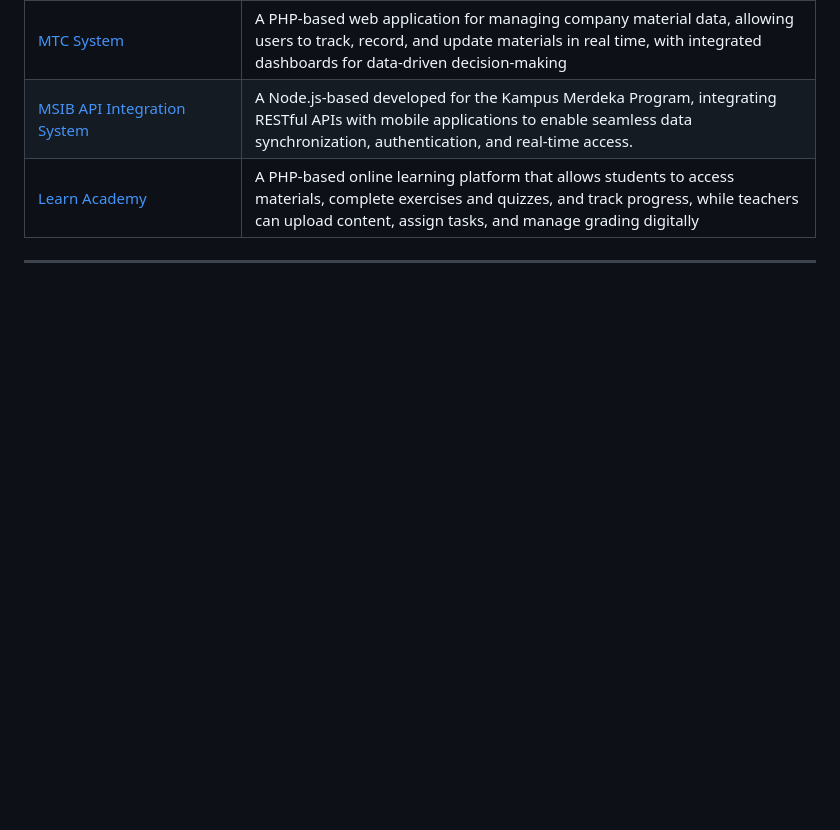
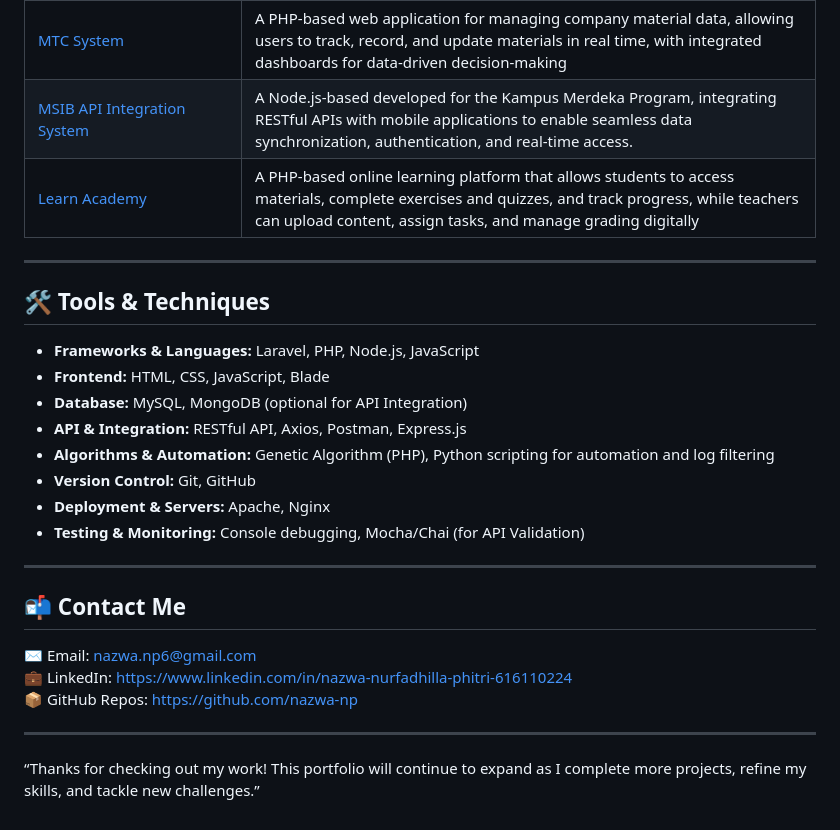
Before and after one commit to nazwa-np/Portofolio, a Markdown page: README.md, the part around the change. Rendered like a GitHub page; blank space fills up the shorter version.

```diff
--- a/README.md
+++ b/README.md
@@ -24,3 +24,22 @@ Welcome! I'm passionate about Full Stack Web Development and enjoy creating effi
 | [Learn Academy]( https://github.com/nazwa-np/Portofolio/tree/c28b1a5e2dfe12e6f75e16efd3ac6b74dc05e759/07-learn-academy) |A PHP-based online learning platform that allows students to access materials, complete exercises and quizzes, and track progress, while teachers can upload content, assign tasks, and manage grading digitally |
 
 ---
+## 🛠️ Tools & Techniques
+- **Frameworks & Languages:** Laravel, PHP, Node.js, JavaScript
+- **Frontend:** HTML, CSS, JavaScript, Blade
+- **Database:** MySQL, MongoDB (optional for API Integration)
+- **API & Integration:** RESTful API, Axios, Postman, Express.js
+- **Algorithms & Automation:** Genetic Algorithm (PHP), Python scripting for automation and log filtering
+- **Version Control:** Git, GitHub
+- **Deployment & Servers:** Apache, Nginx
+- **Testing & Monitoring:** Console debugging, Mocha/Chai (for API Validation)
+
+---
+## 📬 Contact Me
+
+✉️ Email: [nazwa.np6@gmail.com](mailto:nazwa.np6@gmail.com)
+💼 LinkedIn: [https://www.linkedin.com/in/nazwa-nurfadhilla-phitri-616110224](https://www.linkedin.com/in/nazwa-nurfadhilla-phitri-616110224)
+📦 GitHub Repos: [https://github.com/nazwa-np](https://github.com/nazwa-np)
+
+---
+“Thanks for checking out my work! This portfolio will continue to expand as I complete more projects, refine my skills, and tackle new challenges.”
```
